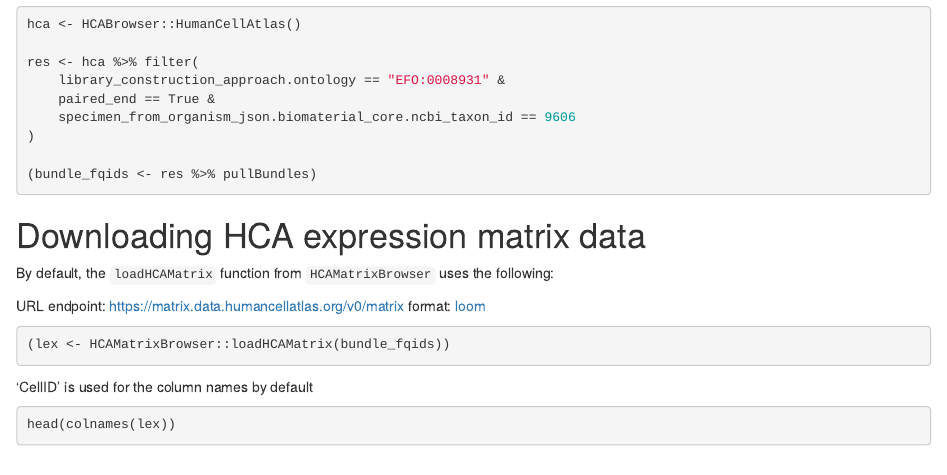
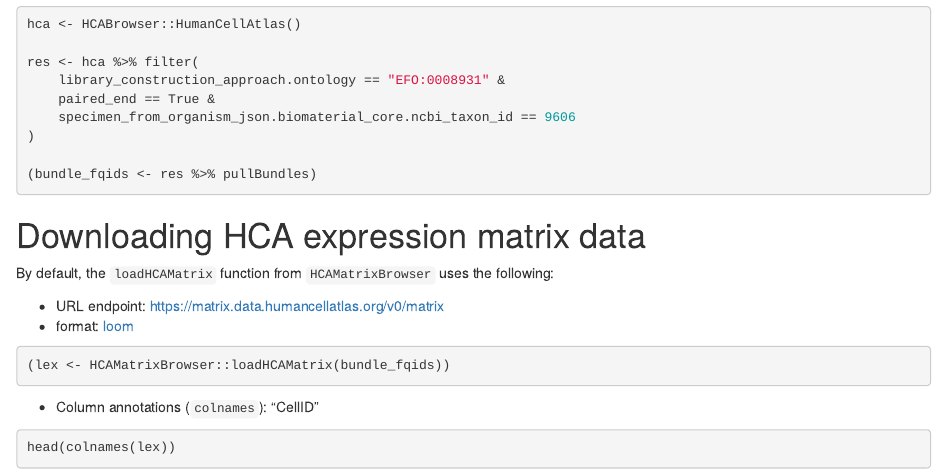
Before and after one commit to Bioconductor/HCAMatrixBrowser, an R Markdown document (vignettes/HCAMatrixBrowser.Rmd): the page in a window 1100 px wide, from 440 px down. Rendered offline with R 4.5, knitr and Pandoc, with nearby package versions; the code chunks are not run, so their results and figures are left out; drawn as R Markdown's standard HTML page in place of the format the file asks for.

Commit message:
minor changes

````diff
--- a/vignettes/HCAMatrixBrowser.Rmd
+++ b/vignettes/HCAMatrixBrowser.Rmd
@@ -60,14 +60,14 @@ res <- hca %>% filter(
 By default, the `loadHCAMatrix` function from `HCAMatrixBrowser` uses
 the following:
 
-URL endpoint: https://matrix.data.humancellatlas.org/v0/matrix
-format: [loom](http://loompy.org/)
+* URL endpoint: https://matrix.data.humancellatlas.org/v0/matrix
+* format: [loom](http://loompy.org/)
 
 ```{r}
 (lex <- HCAMatrixBrowser::loadHCAMatrix(bundle_fqids))
 ```
 
-'CellID' is used for the column names by default
+* Column annotations (`colnames`): "CellID"
 
 ```{r}
 head(colnames(lex))
````
